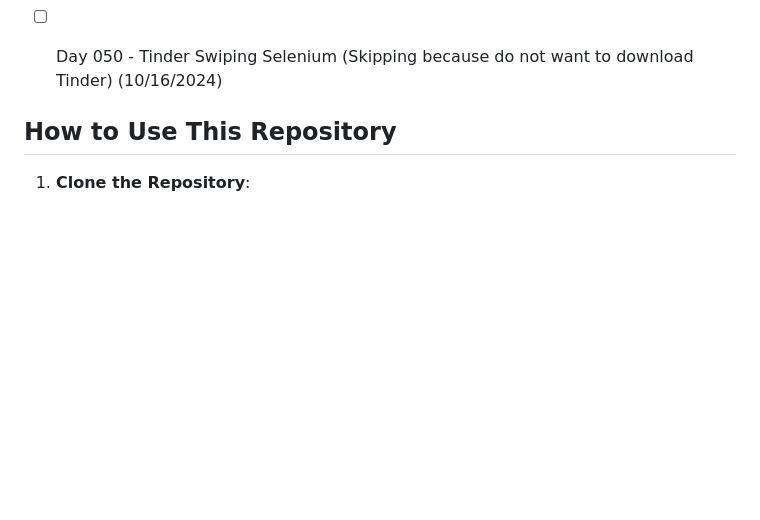
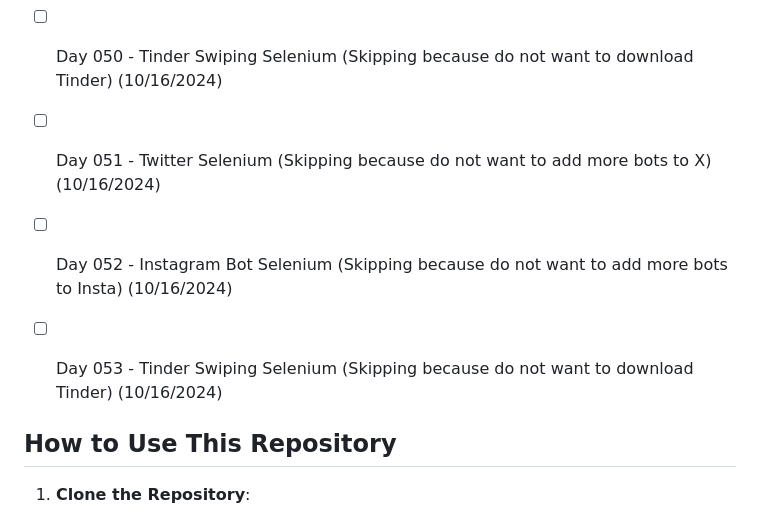
Before and after one commit to ricardoh2021/100-days-of-code-python, a Markdown page: README.md, the part around the change. GitHub-like rendering; blank space fills up the shorter version.

```diff
--- a/README.md
+++ b/README.md
@@ -86,7 +86,9 @@ Each day's folder contains:
 - [x] Day 048 - Selenium Scraping (10/15/2024)
 - [x] Day 049 - LinkedIn Easy Apply (10/16/2024)
 - [ ] Day 050 - Tinder Swiping Selenium (Skipping because do not want to download Tinder) (10/16/2024)
-
+- [ ] Day 051 - Twitter Selenium (Skipping because do not want to add more bots to X) (10/16/2024)
+- [ ] Day 052 - Instagram Bot Selenium (Skipping because do not want to add more bots to Insta) (10/16/2024)
+- [ ] Day 053 - Tinder Swiping Selenium (Skipping because do not want to download Tinder) (10/16/2024)
 
 
 ## How to Use This Repository
```
